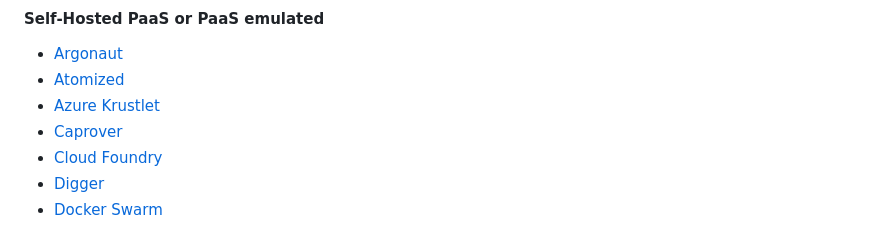
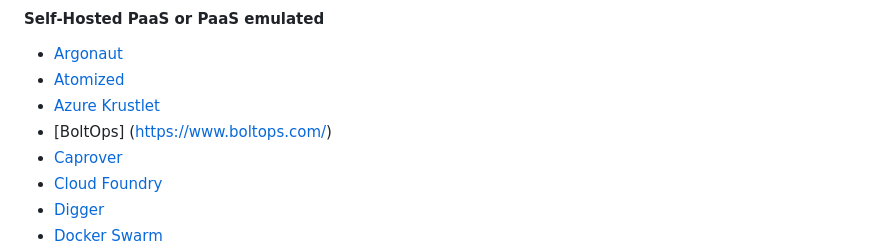
Before and after one commit to debarshibasak/awesome-paas, a Markdown page: README.md, the part around the change. Drawn GitHub-style.

```diff
--- a/README.md
+++ b/README.md
@@ -55,6 +55,7 @@ Following providers and products are listed in alphabetical order.
 - [Argonaut](https://argonaut.dev/)
 - [Atomized](https://atomizedhq.com/)
 - [Azure Krustlet](https://krustlet.dev/)
+- [BoltOps] (https://www.boltops.com/)
 - [Caprover](https://caprover.com/)
 - [Cloud Foundry](https://www.cloudfoundry.org/)
 - [Digger](https://digger.dev/)
```
